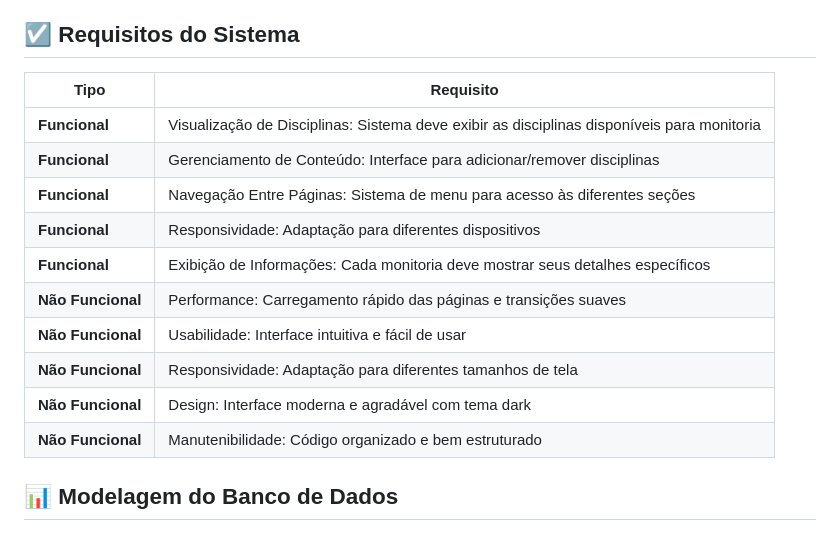
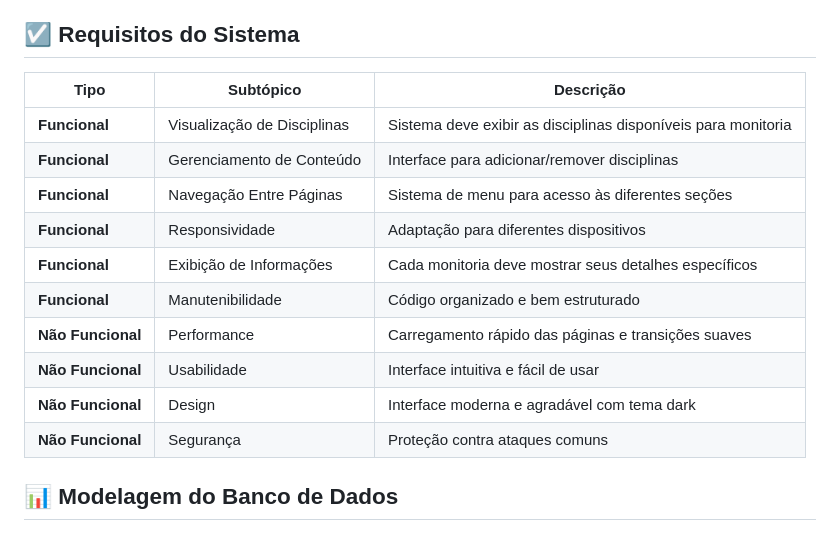
Before and after one commit to LuisAbrantes/TutorTime, a Markdown page: README.md, the part around the change. GitHub-like rendering.

```diff
--- a/README.md
+++ b/README.md
@@ -37,18 +37,18 @@ O TutorTime é uma plataforma web desenvolvida para facilitar o gerenciamento de
 
 <h2>☑️ Requisitos do Sistema </h2>
 
-| Tipo                | Requisito                                                                                   |
-|---------------------|---------------------------------------------------------------------------------------------|
-| **Funcional**       | Visualização de Disciplinas: Sistema deve exibir as disciplinas disponíveis para monitoria   |
-| **Funcional**       | Gerenciamento de Conteúdo: Interface para adicionar/remover disciplinas                     |
-| **Funcional**       | Navegação Entre Páginas: Sistema de menu para acesso às diferentes seções                   |
-| **Funcional**       | Responsividade: Adaptação para diferentes dispositivos                                      |
-| **Funcional**       | Exibição de Informações: Cada monitoria deve mostrar seus detalhes específicos              |
-| **Não Funcional**   | Performance: Carregamento rápido das páginas e transições suaves                            |
-| **Não Funcional**   | Usabilidade: Interface intuitiva e fácil de usar                                            |
-| **Não Funcional**   | Responsividade: Adaptação para diferentes tamanhos de tela                                  |
-| **Não Funcional**   | Design: Interface moderna e agradável com tema dark                                         |
-| **Não Funcional**   | Manutenibilidade: Código organizado e bem estruturado                                       |
+| Tipo                | Subtópico                         | Descrição                                                                                   |
+|---------------------|-----------------------------------|---------------------------------------------------------------------------------------------|
+| **Funcional**       | Visualização de Disciplinas       | Sistema deve exibir as disciplinas disponíveis para monitoria                               |
+| **Funcional**       | Gerenciamento de Conteúdo         | Interface para adicionar/remover disciplinas                                                |
+| **Funcional**       | Navegação Entre Páginas           | Sistema de menu para acesso às diferentes seções                                            |
+| **Funcional**       | Responsividade                    | Adaptação para diferentes dispositivos                                                      |
+| **Funcional**       | Exibição de Informações           | Cada monitoria deve mostrar seus detalhes específicos                                       |
+| **Funcional**       | Manutenibilidade                  | Código organizado e bem estruturado                                                         |
+| **Não Funcional**   | Performance                       | Carregamento rápido das páginas e transições suaves                                         |
+| **Não Funcional**   | Usabilidade                       | Interface intuitiva e fácil de usar                                                         |
+| **Não Funcional**   | Design                            | Interface moderna e agradável com tema dark                                                 |
+| **Não Funcional**   | Segurança                         | Proteção contra ataques comuns                                                              |
 
 
 <h2>📊 Modelagem do Banco de Dados</h2>
```
